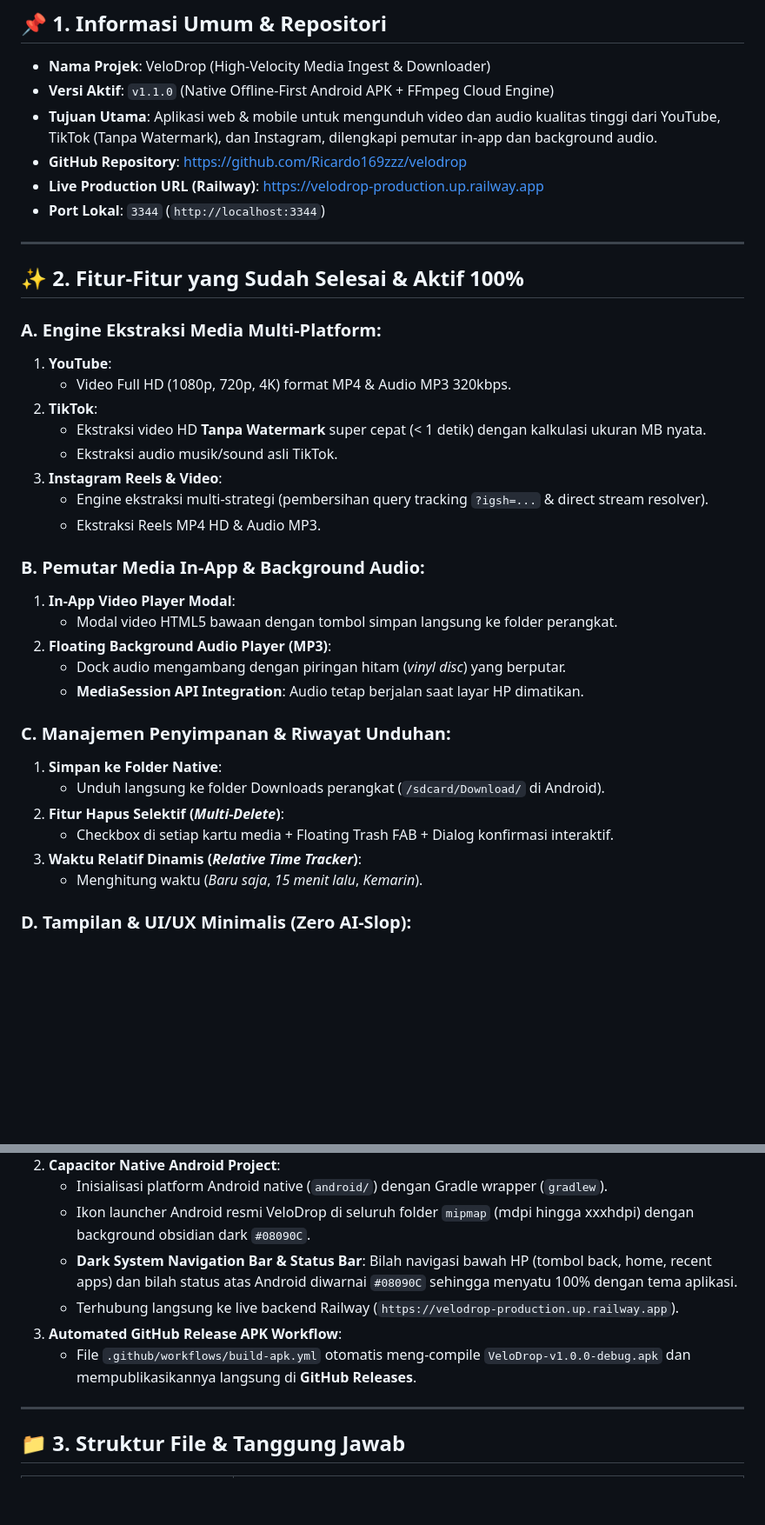
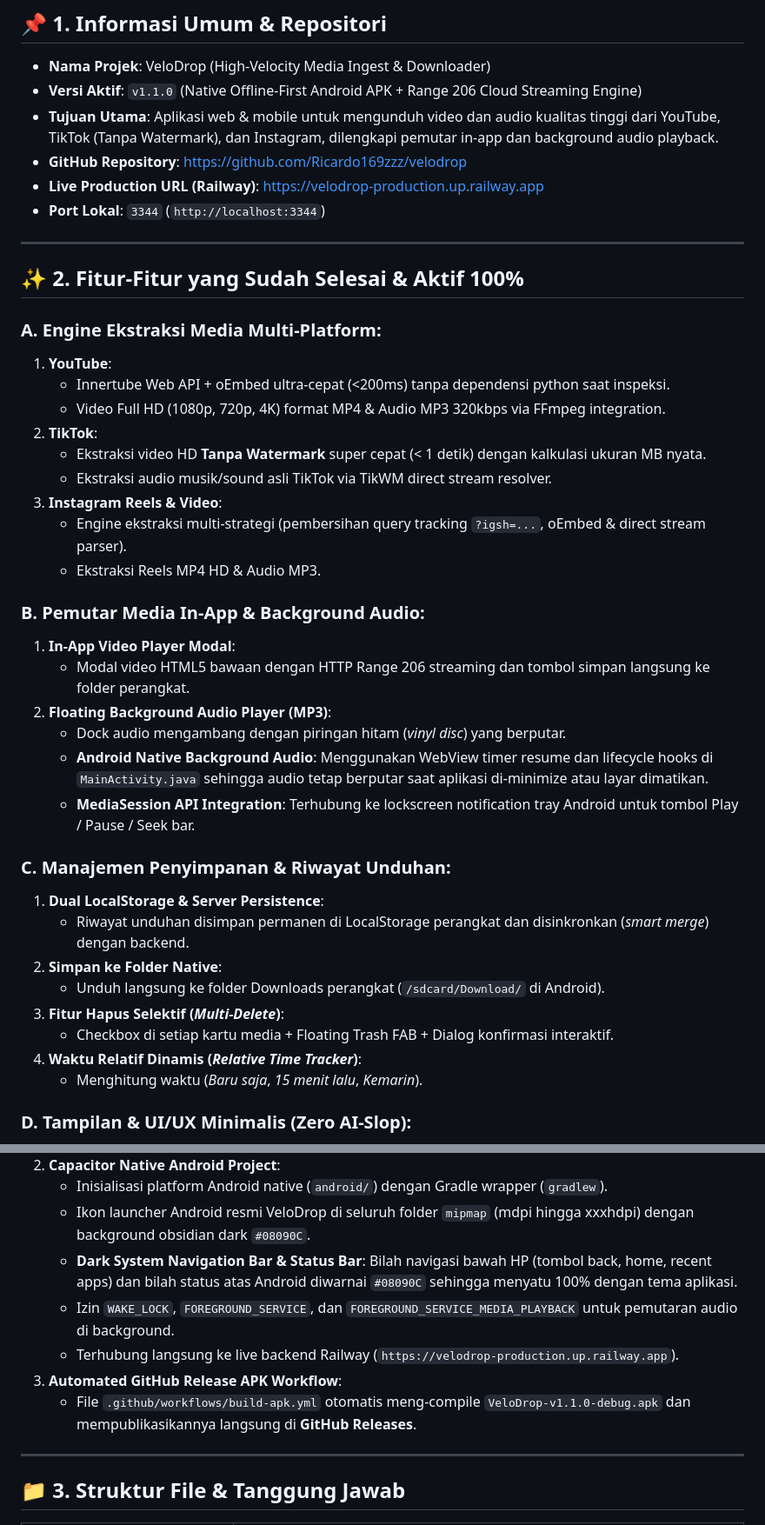
Before and after one commit to Ricardo169zzz/velodrop, a Markdown page: PROJECT_STATE.md, 2 parts joined by grey strips. Shown at 87% size. GitHub-like rendering; blank space fills up the shorter version.

Commit message:
docs: update PROJECT_STATE.md with v1.1.0 streaming engine & background audio architecture

```diff
--- a/PROJECT_STATE.md
+++ b/PROJECT_STATE.md
@@ -8,8 +8,8 @@
 ## 📌 1. Informasi Umum & Repositori
 
 - **Nama Projek**: VeloDrop (High-Velocity Media Ingest & Downloader)
-- **Versi Aktif**: `v1.1.0` (Native Offline-First Android APK + FFmpeg Cloud Engine)
-- **Tujuan Utama**: Aplikasi web & mobile untuk mengunduh video dan audio kualitas tinggi dari YouTube, TikTok (Tanpa Watermark), dan Instagram, dilengkapi pemutar in-app dan background audio.
+- **Versi Aktif**: `v1.1.0` (Native Offline-First Android APK + Range 206 Cloud Streaming Engine)
+- **Tujuan Utama**: Aplikasi web & mobile untuk mengunduh video dan audio kualitas tinggi dari YouTube, TikTok (Tanpa Watermark), dan Instagram, dilengkapi pemutar in-app dan background audio playback.
 - **GitHub Repository**: [https://github.com/Ricardo169zzz/velodrop](https://github.com/Ricardo169zzz/velodrop)
 - **Live Production URL (Railway)**: [https://velodrop-production.up.railway.app](https://velodrop-production.up.railway.app)
 - **Port Lokal**: `3344` (`http://localhost:3344`)
@@ -20,27 +20,31 @@
 
 ### A. Engine Ekstraksi Media Multi-Platform:
 1. **YouTube**:
-   - Video Full HD (1080p, 720p, 4K) format MP4 & Audio MP3 320kbps.
+   - Innertube Web API + oEmbed ultra-cepat (<200ms) tanpa dependensi python saat inspeksi.
+   - Video Full HD (1080p, 720p, 4K) format MP4 & Audio MP3 320kbps via FFmpeg integration.
 2. **TikTok**:
    - Ekstraksi video HD **Tanpa Watermark** super cepat (< 1 detik) dengan kalkulasi ukuran MB nyata.
-   - Ekstraksi audio musik/sound asli TikTok.
+   - Ekstraksi audio musik/sound asli TikTok via TikWM direct stream resolver.
 3. **Instagram Reels & Video**:
-   - Engine ekstraksi multi-strategi (pembersihan query tracking `?igsh=...` & direct stream resolver).
+   - Engine ekstraksi multi-strategi (pembersihan query tracking `?igsh=...`, oEmbed & direct stream parser).
    - Ekstraksi Reels MP4 HD & Audio MP3.
 
 ### B. Pemutar Media In-App & Background Audio:
 1. **In-App Video Player Modal**:
-   - Modal video HTML5 bawaan dengan tombol simpan langsung ke folder perangkat.
+   - Modal video HTML5 bawaan dengan HTTP Range 206 streaming dan tombol simpan langsung ke folder perangkat.
 2. **Floating Background Audio Player (MP3)**:
    - Dock audio mengambang dengan piringan hitam (*vinyl disc*) yang berputar.
-   - **MediaSession API Integration**: Audio tetap berjalan saat layar HP dimatikan.
+   - **Android Native Background Audio**: Menggunakan WebView timer resume dan lifecycle hooks di `MainActivity.java` sehingga audio tetap berputar saat aplikasi di-minimize atau layar dimatikan.
+   - **MediaSession API Integration**: Terhubung ke lockscreen notification tray Android untuk tombol Play / Pause / Seek bar.
 
 ### C. Manajemen Penyimpanan & Riwayat Unduhan:
-1. **Simpan ke Folder Native**:
+1. **Dual LocalStorage & Server Persistence**:
+   - Riwayat unduhan disimpan permanen di LocalStorage perangkat dan disinkronkan (*smart merge*) dengan backend.
+2. **Simpan ke Folder Native**:
    - Unduh langsung ke folder Downloads perangkat (`/sdcard/Download/` di Android).
-2. **Fitur Hapus Selektif (*Multi-Delete*)**:
+3. **Fitur Hapus Selektif (*Multi-Delete*)**:
    - Checkbox di setiap kartu media + Floating Trash FAB + Dialog konfirmasi interaktif.
-3. **Waktu Relatif Dinamis (*Relative Time Tracker*)**:
+4. **Waktu Relatif Dinamis (*Relative Time Tracker*)**:
    - Menghitung waktu (*Baru saja*, *15 menit lalu*, *Kemarin*).
 
 ### D. Tampilan & UI/UX Minimalis (Zero AI-Slop):
@@ -61,9 +65,10 @@
    - Inisialisasi platform Android native (`android/`) dengan Gradle wrapper (`gradlew`).
    - Ikon launcher Android resmi VeloDrop di seluruh folder `mipmap` (mdpi hingga xxxhdpi) dengan background obsidian dark `#08090C`.
    - **Dark System Navigation Bar & Status Bar**: Bilah navigasi bawah HP (tombol back, home, recent apps) dan bilah status atas Android diwarnai `#08090C` sehingga menyatu 100% dengan tema aplikasi.
+   - Izin `WAKE_LOCK`, `FOREGROUND_SERVICE`, dan `FOREGROUND_SERVICE_MEDIA_PLAYBACK` untuk pemutaran audio di background.
    - Terhubung langsung ke live backend Railway (`https://velodrop-production.up.railway.app`).
 3. **Automated GitHub Release APK Workflow**:
-   - File `.github/workflows/build-apk.yml` otomatis meng-compile `VeloDrop-v1.0.0-debug.apk` dan mempublikasikannya langsung di **GitHub Releases**.
+   - File `.github/workflows/build-apk.yml` otomatis meng-compile `VeloDrop-v1.1.0-debug.apk` dan mempublikasikannya langsung di **GitHub Releases**.
 
 ---
 
```
